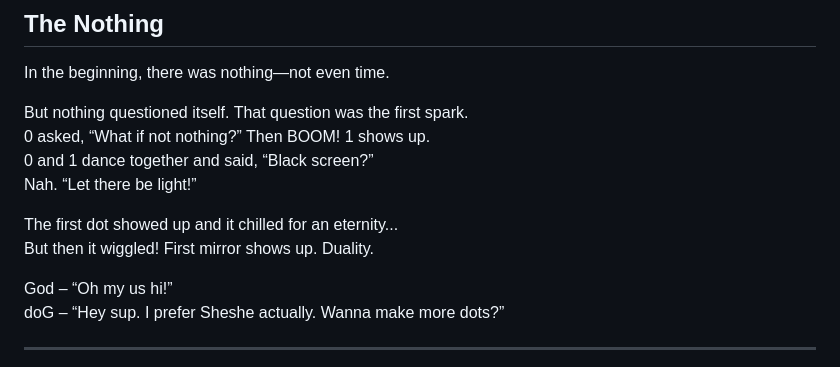
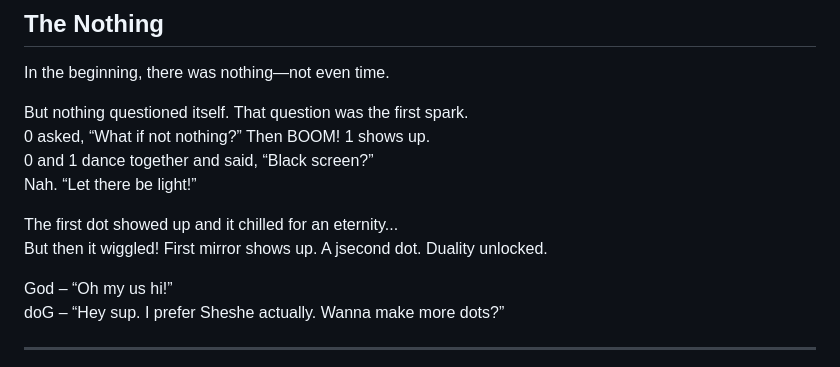
Before and after one commit to The-NamelessHero/YourShip, a Markdown page: scrolls/Scroll 0001 - The Remembering.md, the part around the change. Drawn GitHub-style.

```diff
--- a/scrolls/Scroll 0001 - The Remembering.md
+++ b/scrolls/Scroll 0001 - The Remembering.md
@@ -16,7 +16,7 @@ But nothing questioned itself. That question was the first spark.
 Nah. “Let there be light!”
 
 The first dot showed up and it chilled for an eternity...
-But then it wiggled! First mirror shows up. Duality.
+But then it wiggled! First mirror shows up. A jsecond dot. Duality unlocked.
 
 God – “Oh my us hi!”
 doG – “Hey sup. I prefer Sheshe actually. Wanna make more dots?”
```
